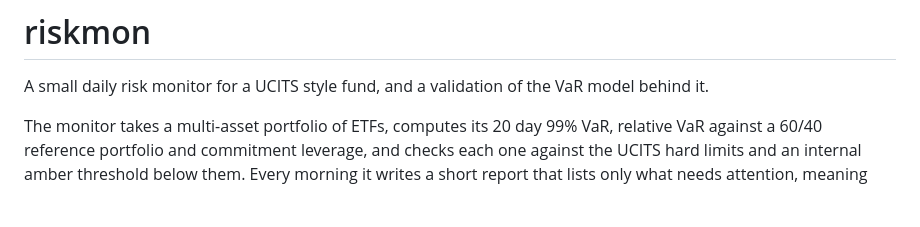
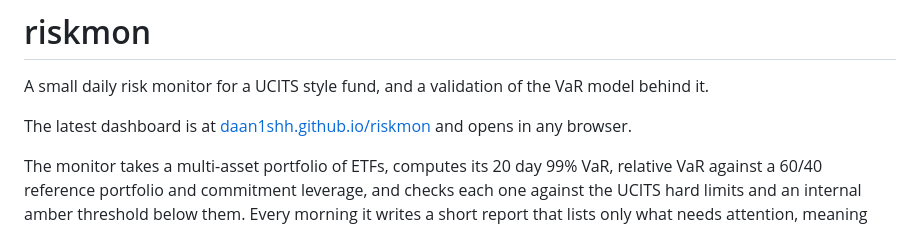
Before and after one commit to daan1shh/fund-risk-monitor, a Markdown page: README.md, the part around the change. Drawn GitHub-style; blank space fills up the shorter version.

Commit message:
Link the live dashboard from the README

```diff
--- a/README.md
+++ b/README.md
@@ -1,6 +1,8 @@
 # riskmon
 
 A small daily risk monitor for a UCITS style fund, and a validation of the VaR model behind it.
+
+The latest dashboard is at [daan1shh.github.io/riskmon](https://daan1shh.github.io/riskmon/) and opens in any browser.
 
 The monitor takes a multi-asset portfolio of ETFs, computes its 20 day 99% VaR, relative VaR against a 60/40 reference portfolio and commitment leverage, and checks each one against the UCITS hard limits and an internal amber threshold below them. Every morning it writes a short report that lists only what needs attention, meaning anything amber or in breach plus the three metrics that moved most overnight. The full metrics table is there if you ask for it, but the point of the report is that it fits on one screen.
 
```
